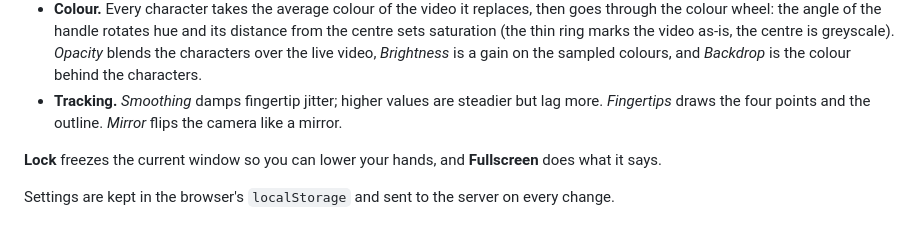
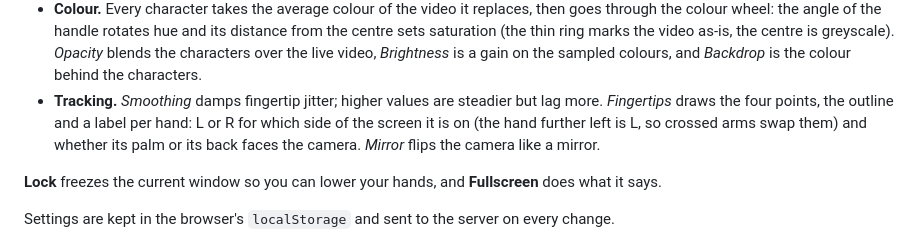
Before and after one commit to ConnorXTan/Ascii-Prism, a Markdown page: README.md, the part around the change. GitHub-like rendering.

Commit message:
readme note on hand labels

```diff
--- a/README.md
+++ b/README.md
@@ -99,8 +99,10 @@ The video fills the page. The dock at the bottom opens one panel at a time:
   characters over the live video, *Brightness* is a gain on the sampled
   colours, and *Backdrop* is the colour behind the characters.
 - **Tracking.** *Smoothing* damps fingertip jitter; higher values are
-  steadier but lag more. *Fingertips* draws the four points and the
-  outline. *Mirror* flips the camera like a mirror.
+  steadier but lag more. *Fingertips* draws the four points, the outline and
+  a label per hand: L or R for which side of the screen it is on (the hand
+  further left is L, so crossed arms swap them) and whether its palm or its
+  back faces the camera. *Mirror* flips the camera like a mirror.
 
 **Lock** freezes the current window so you can lower your hands, and
 **Fullscreen** does what it says.
```
